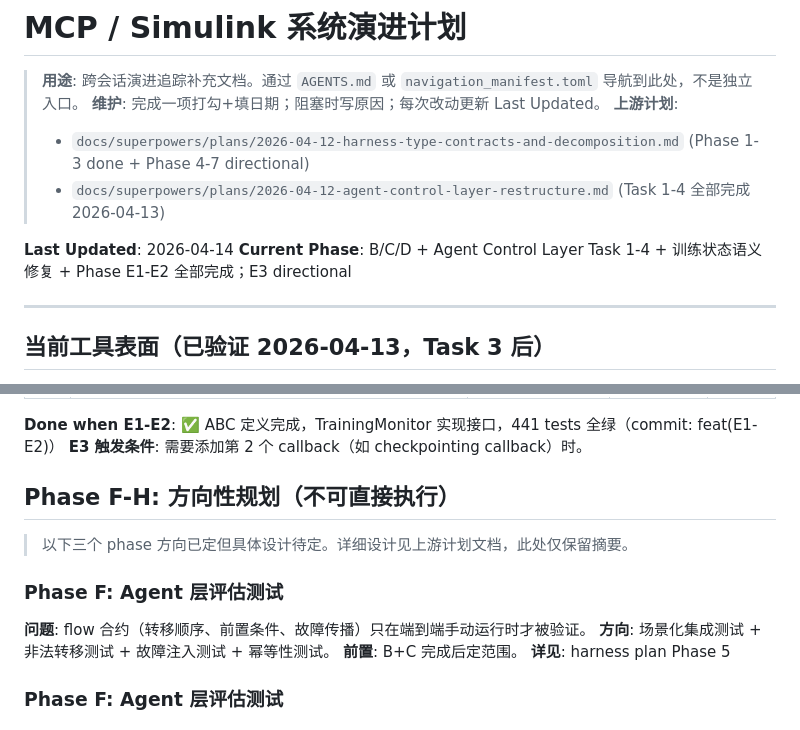
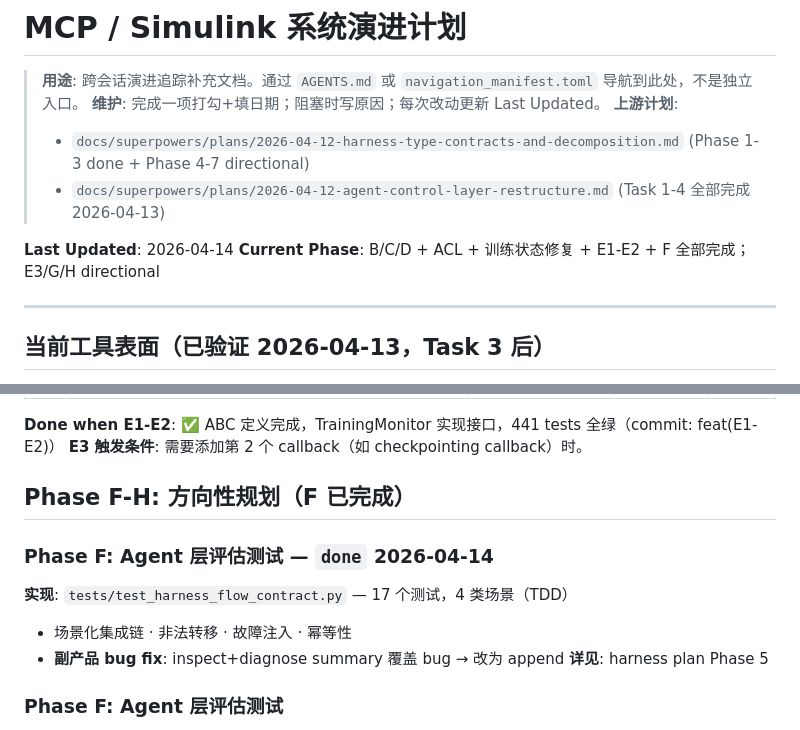
Before and after one commit to wya5217799/Multi-Agent-VSGs, a Markdown page: docs/evolution-plan.md, 2 parts joined by grey strips. GitHub-like rendering.

Commit message:
docs: mark Phase F done; update evolution plan current phase

```diff
--- a/docs/evolution-plan.md
+++ b/docs/evolution-plan.md
@@ -7,7 +7,7 @@
 >   - `docs/superpowers/plans/2026-04-12-agent-control-layer-restructure.md` (Task 1-4 全部完成 2026-04-13)
 
 **Last Updated**: 2026-04-14
-**Current Phase**: B/C/D + Agent Control Layer Task 1-4 + 训练状态语义修复 + Phase E1-E2 全部完成；E3 directional
+**Current Phase**: B/C/D + ACL + 训练状态修复 + E1-E2 + F 全部完成；E3/G/H directional
 
 ---
 
@@ -137,15 +137,13 @@ B1a 审计分类（原 54）：expose=2 / merged=5 / deprecated=3 / scenario=1 /
 **Done when E1-E2**: ✅ ABC 定义完成，TrainingMonitor 实现接口，441 tests 全绿（commit: feat(E1-E2)）
 **E3 触发条件**: 需要添加第 2 个 callback（如 checkpointing callback）时。
 
-## Phase F-H: 方向性规划（不可直接执行）
+## Phase F-H: 方向性规划（F 已完成）
 
-> 以下三个 phase 方向已定但具体设计待定。详细设计见上游计划文档，此处仅保留摘要。
+### Phase F: Agent 层评估测试 — `done` 2026-04-14
 
-### Phase F: Agent 层评估测试
-
-**问题**: flow 合约（转移顺序、前置条件、故障传播）只在端到端手动运行时才被验证。
-**方向**: 场景化集成测试 + 非法转移测试 + 故障注入测试 + 幂等性测试。
-**前置**: B+C 完成后定范围。
+**实现**: `tests/test_harness_flow_contract.py` — 17 个测试，4 类场景（TDD）
+- 场景化集成链 · 非法转移 · 故障注入 · 幂等性
+- **副产品 bug fix**: inspect+diagnose summary 覆盖 bug → 改为 append
 **详见**: harness plan Phase 5
 
 ### Phase F: Agent 层评估测试
```
